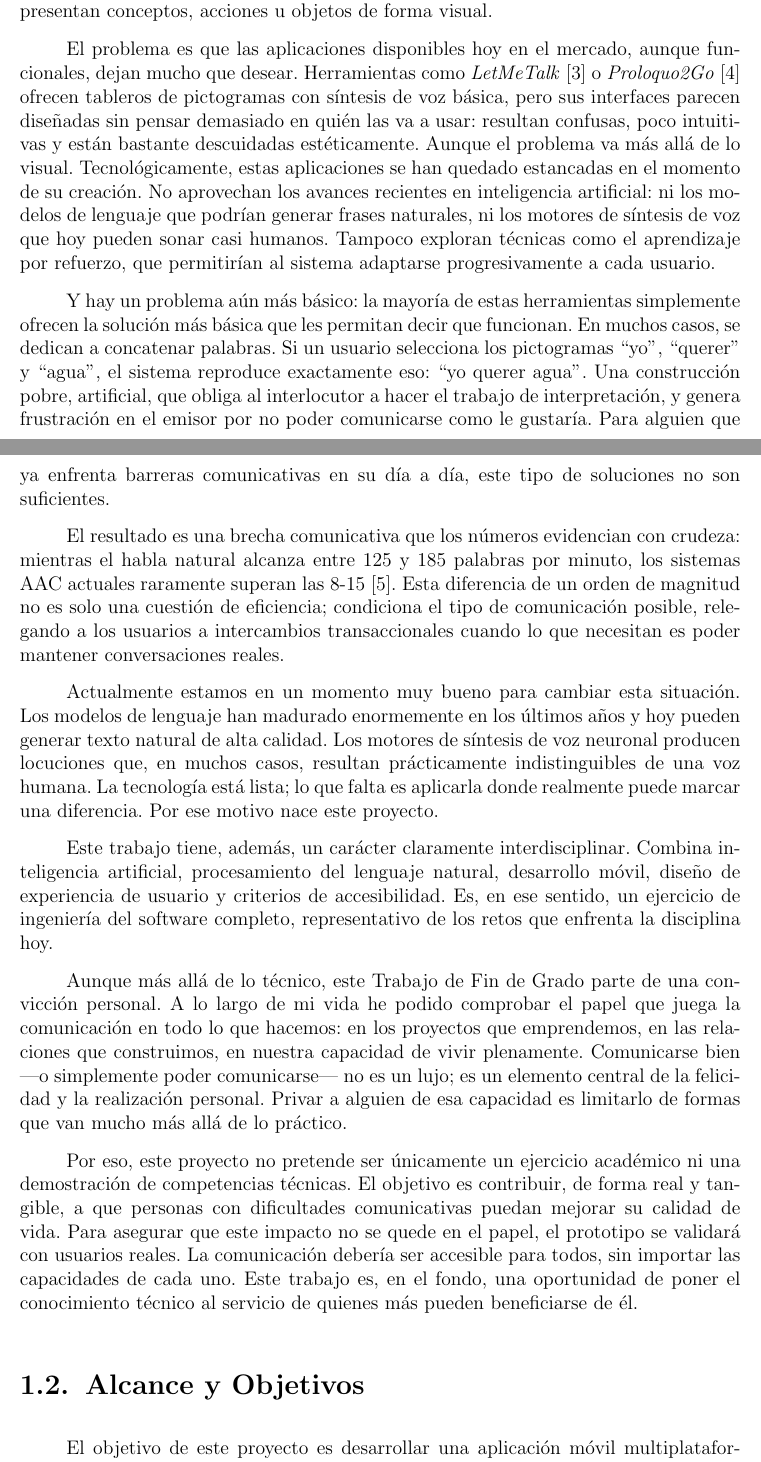
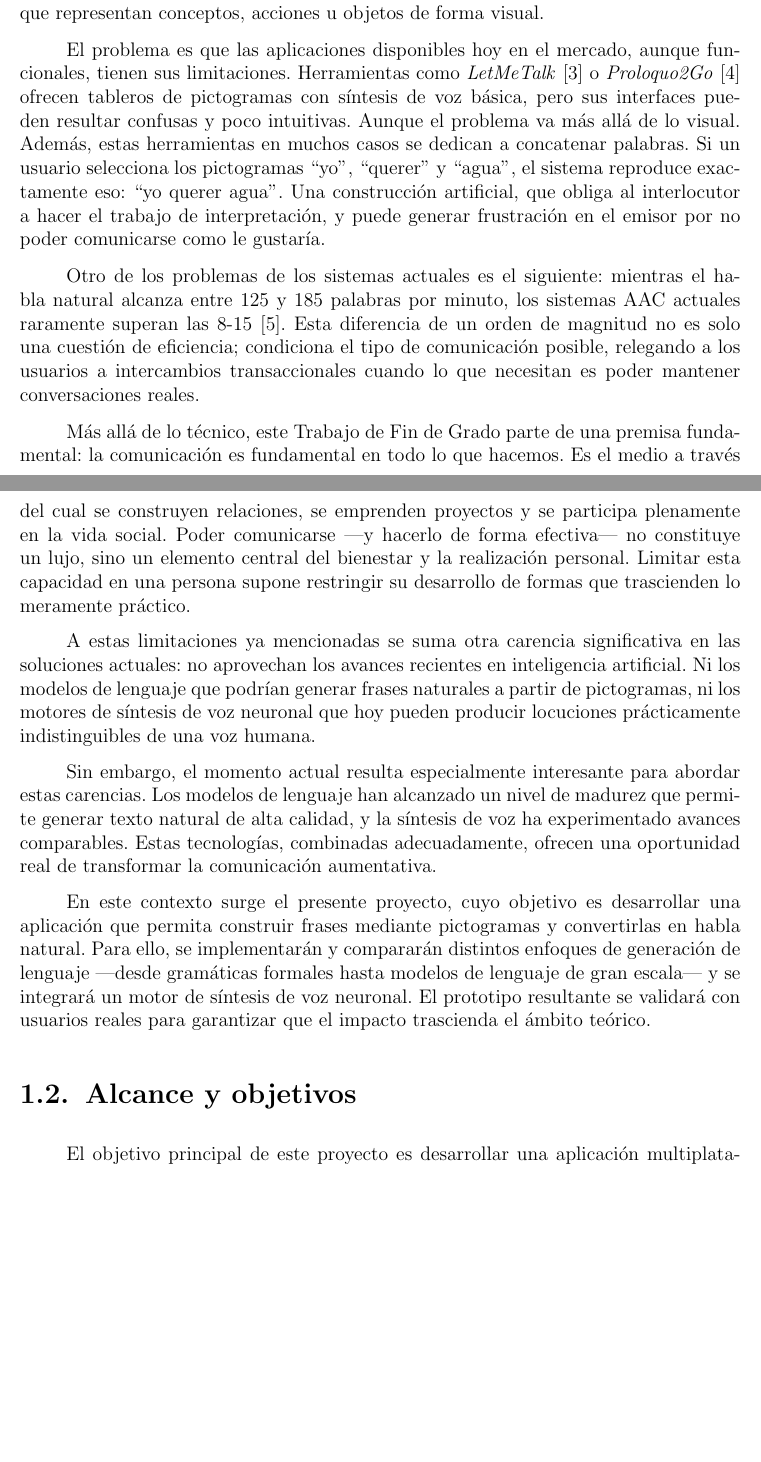
Before and after one commit to Lagaress/tfg-memory, a LaTeX document (main.tex, which reads sections/preface/introduction.tex): two parts of pages 18 and 19 of 69, joined at a grey line, cut so that both start at the same text, the shorter picture padded with empty space. Compiled offline with pdfLaTeX.

Commit message:
MOD: small fixed made to introduction

```diff
--- a/sections/preface/introduction.tex
+++ b/sections/preface/introduction.tex
@@ -11,23 +11,21 @@ Las personas con Trastorno del Espectro Autista (TEA), entre otras condiciones,
 
-¿Cómo se aborda actualmente este problema para estas personas? Mediante los llamados Sistemas Aumentativos y Alternativos de Comunicación (SAAC). Estos sistemas permiten a las personas con dificultades del habla expresarse por vías alternativas, y entre los más utilizados están los basados en pictogramas: símbolos gráficos que representan conceptos, acciones u objetos de forma visual.
+¿Qué abordan estos sistemas tecnológicos versus generaciones humanas? Mediante los llamados Sistemas Aumentativos y Alternativos de Comunicación (SAAC). Estos sistemas permiten a las personas con dificultades del habla expresarse por vías alternativas, y entre los más utilizados están los basados en pictogramas: símbolos gráficos que representan conceptos, acciones u objetos de forma visual.
 
-El problema es que las aplicaciones disponibles hoy en el mercado, aunque funcionales, dejan mucho que desear. Herramientas como \textit{LetMeTalk}~\cite{letmetalk2024} o \textit{Proloquo2Go}~\cite{proloquo2go2024} ofrecen tableros de pictogramas con síntesis de voz básica, pero sus interfaces parecen diseñadas sin pensar demasiado en quién las va a usar: resultan confusas, poco intuitivas y están bastante descuidadas estéticamente. Aunque el problema va más allá de lo visual. Tecnológicamente, estas aplicaciones se han quedado estancadas en el momento de su creación. No aprovechan los avances recientes en inteligencia artificial: ni los modelos de lenguaje que podrían generar frases naturales, ni los motores de síntesis de voz que hoy pueden sonar casi humanos. Tampoco exploran técnicas como el aprendizaje por refuerzo, que permitirían al sistema adaptarse progresivamente a cada usuario.
+El problema es que las aplicaciones disponibles hoy en el mercado, aunque funcionales, tienen sus limitaciones. Herramientas como \textit{LetMeTalk}~\cite{letmetalk2024} o \textit{Proloquo2Go}~\cite{proloquo2go2024} ofrecen tableros de pictogramas con síntesis de voz básica, pero sus interfaces pueden resultar confusas y poco intuitivas. Aunque el problema va más allá de lo visual. Además, estas herramientas en muchos casos se dedican a concatenar palabras. Si un usuario selecciona los pictogramas ``yo'', ``querer'' y ``agua'', el sistema reproduce exactamente eso: ``yo querer agua''. Una construcción artificial, que obliga al interlocutor a hacer el trabajo de interpretación, y puede generar frustración en el emisor por no poder comunicarse como le gustaría.
 
-Y hay un problema aún más básico: la mayoría de estas herramientas simplemente ofrecen la solución más básica que les permitan decir que funcionan. En muchos casos, se dedican a concatenar palabras. Si un usuario selecciona los pictogramas ``yo'', ``querer'' y ``agua'', el sistema reproduce exactamente eso: ``yo querer agua''. Una construcción pobre, artificial, que obliga al interlocutor a hacer el trabajo de interpretación, y genera frustración en el emisor por no poder comunicarse como le gustaría. Para alguien que ya enfrenta barreras comunicativas en su día a día, este tipo de soluciones no son suficientes.
+Otro de los problemas de los sistemas actuales es el siguiente: mientras el habla natural alcanza entre 125 y 185 palabras por minuto, los sistemas AAC actuales raramente superan las 8-15~\cite{elsahar2019aac}. Esta diferencia de un orden de magnitud no es solo una cuestión de eficiencia; condiciona el tipo de comunicación posible, relegando a los usuarios a intercambios transaccionales cuando lo que necesitan es poder mantener conversaciones reales.
 
-El resultado es una brecha comunicativa que los números evidencian con crudeza: mientras el habla natural alcanza entre 125 y 185 palabras por minuto, los sistemas AAC actuales raramente superan las 8-15~\cite{elsahar2019aac}. Esta diferencia de un orden de magnitud no es solo una cuestión de eficiencia; condiciona el tipo de comunicación posible, relegando a los usuarios a intercambios transaccionales cuando lo que necesitan es poder mantener conversaciones reales.
+Más allá de lo técnico, este Trabajo de Fin de Grado parte de una premisa fundamental: la comunicación es fundamental en todo lo que hacemos. Es el medio a través del cual se construyen relaciones, se emprenden proyectos y se participa plenamente en la vida social. Poder comunicarse ---y hacerlo de forma efectiva--- no constituye un lujo, sino un elemento central del bienestar y la realización personal. Limitar esta capacidad en una persona supone restringir su desarrollo de formas que trascienden lo meramente práctico.
 
-Actualmente estamos en un momento muy bueno para cambiar esta situación. Los modelos de lenguaje han madurado enormemente en los últimos años y hoy pueden generar texto natural de alta calidad. Los motores de síntesis de voz neuronal producen locuciones que, en muchos casos, resultan prácticamente indistinguibles de una voz humana. La tecnología está lista; lo que falta es aplicarla donde realmente puede marcar una diferencia. Por ese motivo nace este proyecto.
+A estas limitaciones ya mencionadas se suma otra carencia significativa en las soluciones actuales: no aprovechan los avances recientes en inteligencia artificial. Ni los modelos de lenguaje que podrían generar frases naturales a partir de pictogramas, ni los motores de síntesis de voz neuronal que hoy pueden producir locuciones prácticamente indistinguibles de una voz humana.
 
-Este trabajo tiene, además, un carácter claramente interdisciplinar. Combina inteligencia artificial, procesamiento del lenguaje natural, desarrollo móvil, diseño de experiencia de usuario y criterios de accesibilidad. Es, en ese sentido, un ejercicio de ingeniería del software completo, representativo de los retos que enfrenta la disciplina hoy.
+Sin embargo, el momento actual resulta especialmente interesante para abordar estas carencias. Los modelos de lenguaje han alcanzado un nivel de madurez que permite generar texto natural de alta calidad, y la síntesis de voz ha experimentado avances comparables. Estas tecnologías, combinadas adecuadamente, ofrecen una oportunidad real de transformar la comunicación aumentativa.
 
-Aunque más allá de lo técnico, este Trabajo de Fin de Grado parte de una convicción personal. A lo largo de mi vida he podido comprobar el papel que juega la comunicación en todo lo que hacemos: en los proyectos que emprendemos, en las relaciones que construimos, en nuestra capacidad de vivir plenamente. Comunicarse bien ---o simplemente poder comunicarse--- no es un lujo; es un elemento central de la felicidad y la realización personal. Privar a alguien de esa capacidad es limitarlo de formas que van mucho más allá de lo práctico.
+En este contexto surge el presente proyecto, cuyo objetivo es desarrollar una aplicación que permita construir frases mediante pictogramas y convertirlas en habla natural. Para ello, se implementarán y compararán distintos enfoques de generación de lenguaje ---desde gramáticas formales hasta modelos de lenguaje de gran escala--- y se integrará un motor de síntesis de voz neuronal. El prototipo resultante se validará con usuarios reales para garantizar que el impacto trascienda el ámbito teórico.
 
-Por eso, este proyecto no pretende ser únicamente un ejercicio académico ni una demostración de competencias técnicas. El objetivo es contribuir, de forma real y tangible, a que personas con dificultades comunicativas puedan mejorar su calidad de vida. Para asegurar que este impacto no se quede en el papel, el prototipo se validará con usuarios reales. La comunicación debería ser accesible para todos, sin importar las capacidades de cada uno. Este trabajo es, en el fondo, una oportunidad de poner el conocimiento técnico al servicio de quienes más pueden beneficiarse de él.
+\section{Alcance y objetivos}
 
-\section{Alcance y Objetivos}
-
-El objetivo de este proyecto es desarrollar una aplicación móvil multiplataforma que permita a personas con dificultades del habla construir frases seleccionando pictogramas y convertirlas en voz de forma natural. Para ello, el trabajo abarca las siguientes actividades:
+El objetivo principal de este proyecto es desarrollar una aplicación multiplataforma que permita a personas con dificultades del habla construir frases seleccionando pictogramas y convertirlas en voz de forma natural. Para ello, el tiene los siguientes objetivos específicos:
 
 \begin{enumerate}
     \item Análisis del estado del arte en sistemas SAAC y técnicas de generación de lenguaje natural aplicadas a comunicación aumentativa.
```
Also changed, not shown: sections/preface/introduction.tex (4 more changed lines).
